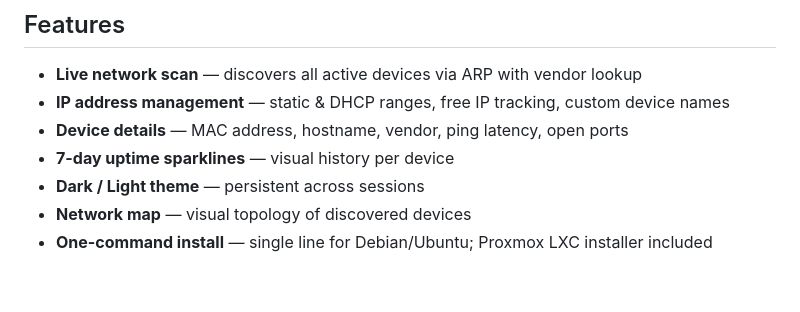
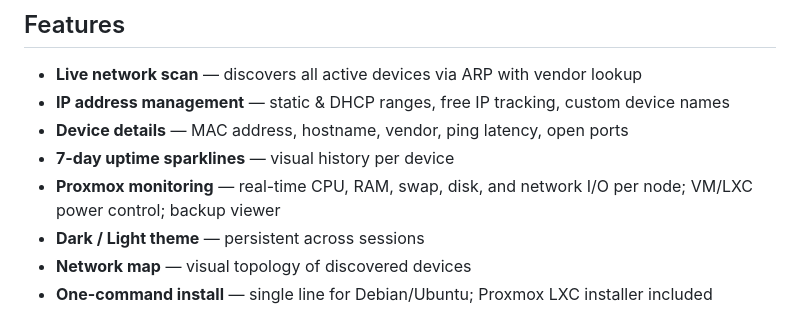
Before and after one commit to Mati-l33t/lan-tracker-network-sonar, a Markdown page: README.md, the part around the change. GitHub-like rendering; blank space fills up the shorter version.

Commit message:
docs: add Proxmox monitoring to Features list in README

```diff
--- a/README.md
+++ b/README.md
@@ -20,6 +20,7 @@
 - **IP address management** — static & DHCP ranges, free IP tracking, custom device names
 - **Device details** — MAC address, hostname, vendor, ping latency, open ports
 - **7-day uptime sparklines** — visual history per device
+- **Proxmox monitoring** — real-time CPU, RAM, swap, disk, and network I/O per node; VM/LXC power control; backup viewer
 - **Dark / Light theme** — persistent across sessions
 - **Network map** — visual topology of discovered devices
 - **One-command install** — single line for Debian/Ubuntu; Proxmox LXC installer included
```
